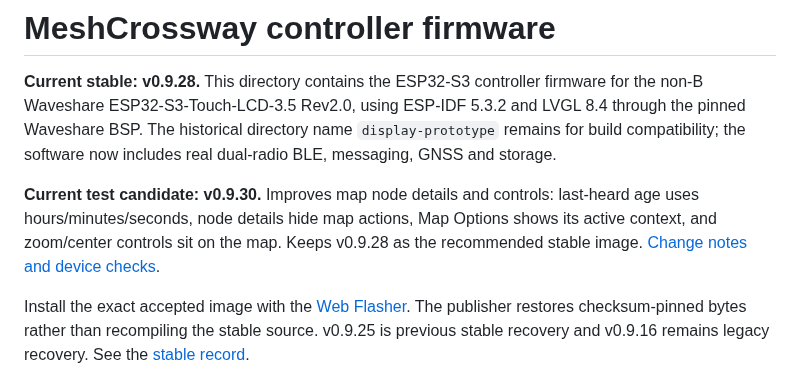
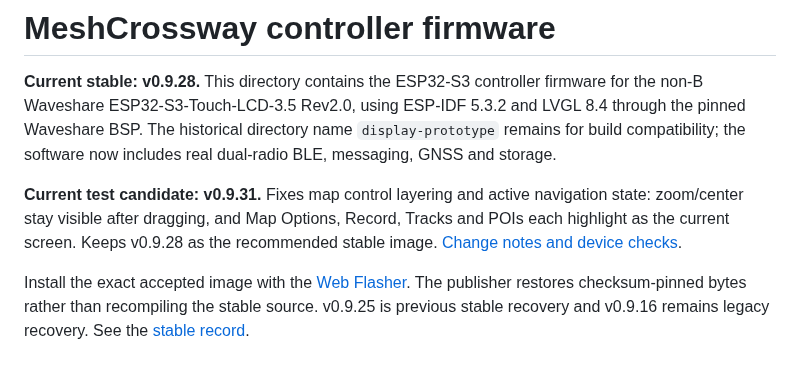
Before and after one commit to Renbrant/MeshCrossway, a Markdown page: firmware/display-prototype/README.md, the part around the change. Rendered like a GitHub page.

Commit message:
v0.9.31: fix map UI

```diff
--- a/firmware/display-prototype/README.md
+++ b/firmware/display-prototype/README.md
@@ -2,7 +2,7 @@
 
 **Current stable: v0.9.28.** This directory contains the ESP32-S3 controller firmware for the non-B Waveshare ESP32-S3-Touch-LCD-3.5 Rev2.0, using ESP-IDF 5.3.2 and LVGL 8.4 through the pinned Waveshare BSP. The historical directory name `display-prototype` remains for build compatibility; the software now includes real dual-radio BLE, messaging, GNSS and storage.
 
-**Current test candidate: v0.9.30.** Improves map node details and controls: last-heard age uses hours/minutes/seconds, node details hide map actions, Map Options shows its active context, and zoom/center controls sit on the map. Keeps v0.9.28 as the recommended stable image. [Change notes and device checks](../../docs/map-ui-v0930.md).
+**Current test candidate: v0.9.31.** Fixes map control layering and active navigation state: zoom/center stay visible after dragging, and Map Options, Record, Tracks and POIs each highlight as the current screen. Keeps v0.9.28 as the recommended stable image. [Change notes and device checks](../../docs/map-ui-v0931.md).
 
 Install the exact accepted image with the [Web Flasher](https://renbrant.github.io/MeshCrossway/flasher/). The publisher restores checksum-pinned bytes rather than recompiling the stable source. v0.9.25 is previous stable recovery and v0.9.16 remains legacy recovery. See the [stable record](../../docs/stable-v0928.md).
 
```
